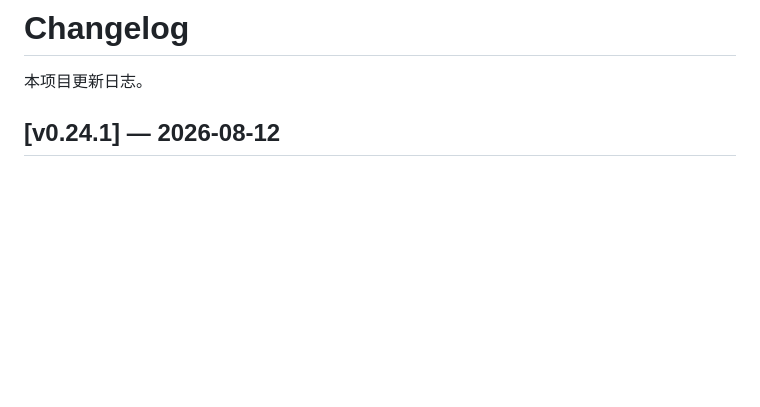
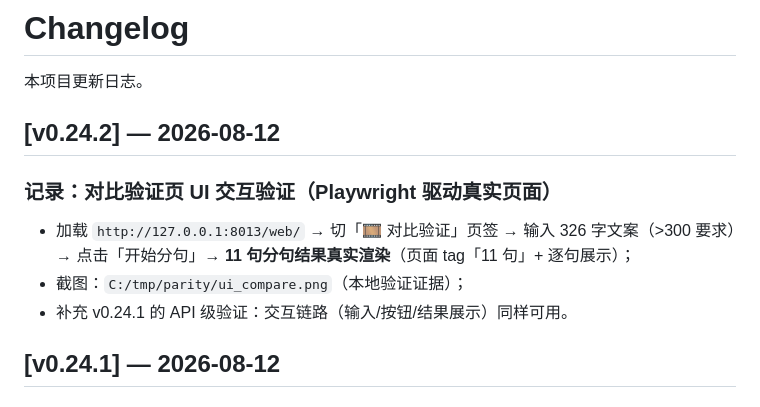
Before and after one commit to Colinchiu007/prompt-engine, a Markdown page: CHANGELOG.md, the part around the change. Rendered like a GitHub page; blank space fills up the shorter version.

Commit message:
docs(compare): 对比验证页 UI 交互验证记录（v0.24.2）
- Playwright 驱动真实页面：326 字输入 → 开始分句 → 11 句真实渲染 + 截图
- 交互链路（输入/按钮/结果展示）可用性证据

```diff
--- a/CHANGELOG.md
+++ b/CHANGELOG.md
@@ -1,6 +1,14 @@
 # Changelog
 
 本项目更新日志。
+
+## [v0.24.2] — 2026-08-12
+
+### 记录：对比验证页 UI 交互验证（Playwright 驱动真实页面）
+
+- 加载 `http://127.0.0.1:8013/web/` → 切「🎞️ 对比验证」页签 → 输入 326 字文案（>300 要求）→ 点击「开始分句」→ **11 句分句结果真实渲染**（页面 tag「11 句」+ 逐句展示）；
+- 截图：`C:/tmp/parity/ui_compare.png`（本地验证证据）；
+- 补充 v0.24.1 的 API 级验证：交互链路（输入/按钮/结果展示）同样可用。
 
 ## [v0.24.1] — 2026-08-12
 
```
